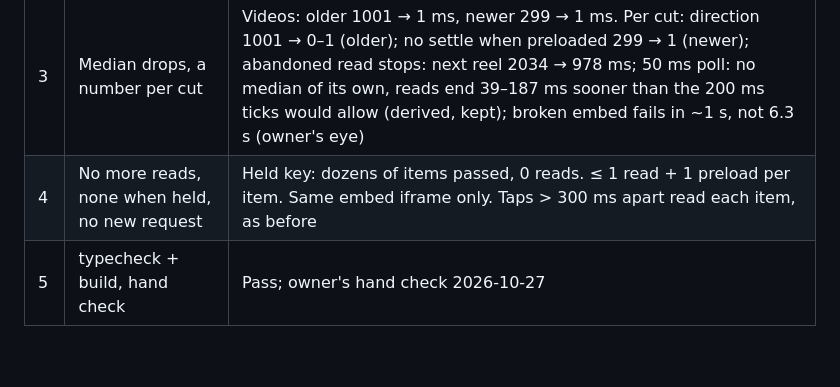
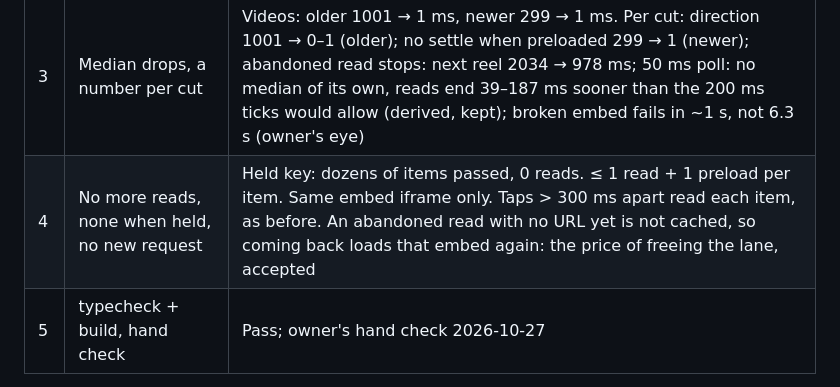
Before and after one commit to lfernandogunther/dm-slide, a Markdown page: specs/07-faster-video-start/spec.md, the part around the change. Drawn GitHub-style; blank space fills up the shorter version.

```diff
--- a/specs/07-faster-video-start/spec.md
+++ b/specs/07-faster-video-start/spec.md
@@ -94,7 +94,7 @@ item that stays).
 | 1 | Baseline (v0.1.1) | Older fresh reels 1001 ms (n=7); newer preloaded 299 ms (n=6), the settle alone; 6 s timeouts. 8 newer reels, not 10: each was the flat 300 ms settle |
 | 2 | Preload follows direction + filter | Moving older, preloaded reels show in 0–1 ms (n=5); v0.1.1 had none |
 | 3 | Median drops, a number per cut | Videos: older 1001 → 1 ms, newer 299 → 1 ms. Per cut: direction 1001 → 0–1 (older); no settle when preloaded 299 → 1 (newer); abandoned read stops: next reel 2034 → 978 ms; 50 ms poll: no median of its own, reads end 39–187 ms sooner than the 200 ms ticks would allow (derived, kept); broken embed fails in ~1 s, not 6.3 s (owner's eye) |
-| 4 | No more reads, none when held, no new request | Held key: dozens of items passed, 0 reads. ≤ 1 read + 1 preload per item. Same embed iframe only. Taps > 300 ms apart read each item, as before |
+| 4 | No more reads, none when held, no new request | Held key: dozens of items passed, 0 reads. ≤ 1 read + 1 preload per item. Same embed iframe only. Taps > 300 ms apart read each item, as before. An abandoned read with no URL yet is not cached, so coming back loads that embed again: the price of freeing the lane, accepted |
 | 5 | typecheck + build, hand check | Pass; owner's hand check 2026-10-27 |
 
 Open question 1 (target): a preloaded reel is ~0 ms; a fresh one stays ~1 s (settle + read), set by Instagram's page, not ours.
```
Also changed, not shown: specs/07-faster-video-start/self-review.md (added, +57 -0 lines).
